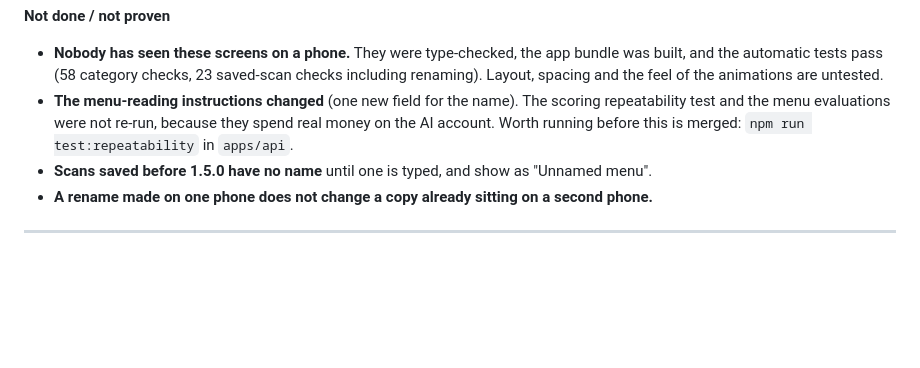
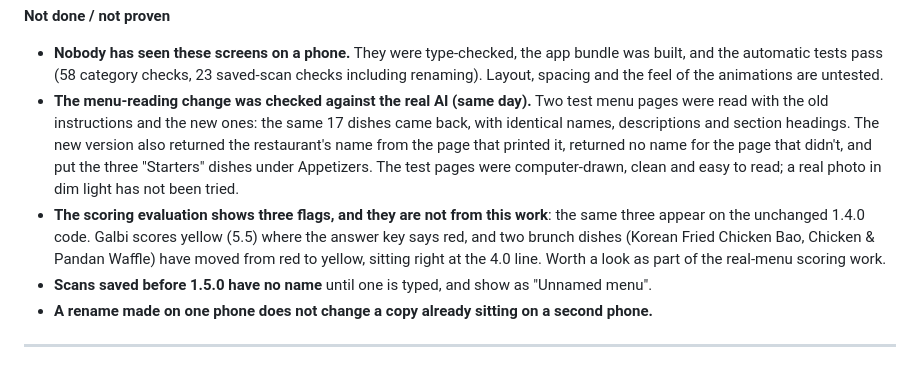
Before and after one commit to stlynn13-lgtm/eat-out-better, a Markdown page: log.md, the part around the change. Rendered like a GitHub page; blank space fills up the shorter version.

Commit message:
docs: record the 1.5.0 menu-reading and scoring checks
Co-Authored-By: Claude Opus 5.5 <noreply@anthropic.com>

```diff
--- a/log.md
+++ b/log.md
@@ -32,7 +32,8 @@
 **Not done / not proven**
 
 - **Nobody has seen these screens on a phone.** They were type-checked, the app bundle was built, and the automatic tests pass (58 category checks, 23 saved-scan checks including renaming). Layout, spacing and the feel of the animations are untested.
-- **The menu-reading instructions changed** (one new field for the name). The scoring repeatability test and the menu evaluations were not re-run, because they spend real money on the AI account. Worth running before this is merged: `npm run test:repeatability` in `apps/api`.
+- **The menu-reading change was checked against the real AI (same day).** Two test menu pages were read with the old instructions and the new ones: the same 17 dishes came back, with identical names, descriptions and section headings. The new version also returned the restaurant's name from the page that printed it, returned no name for the page that didn't, and put the three "Starters" dishes under Appetizers. The test pages were computer-drawn, clean and easy to read; a real photo in dim light has not been tried.
+- **The scoring evaluation shows three flags, and they are not from this work**: the same three appear on the unchanged 1.4.0 code. Galbi scores yellow (5.5) where the answer key says red, and two brunch dishes (Korean Fried Chicken Bao, Chicken & Pandan Waffle) have moved from red to yellow, sitting right at the 4.0 line. Worth a look as part of the real-menu scoring work.
 - **Scans saved before 1.5.0 have no name** until one is typed, and show as "Unnamed menu".
 - **A rename made on one phone does not change a copy already sitting on a second phone.**
 
```
Also changed, not shown: plan.md (+1 -1 lines).
